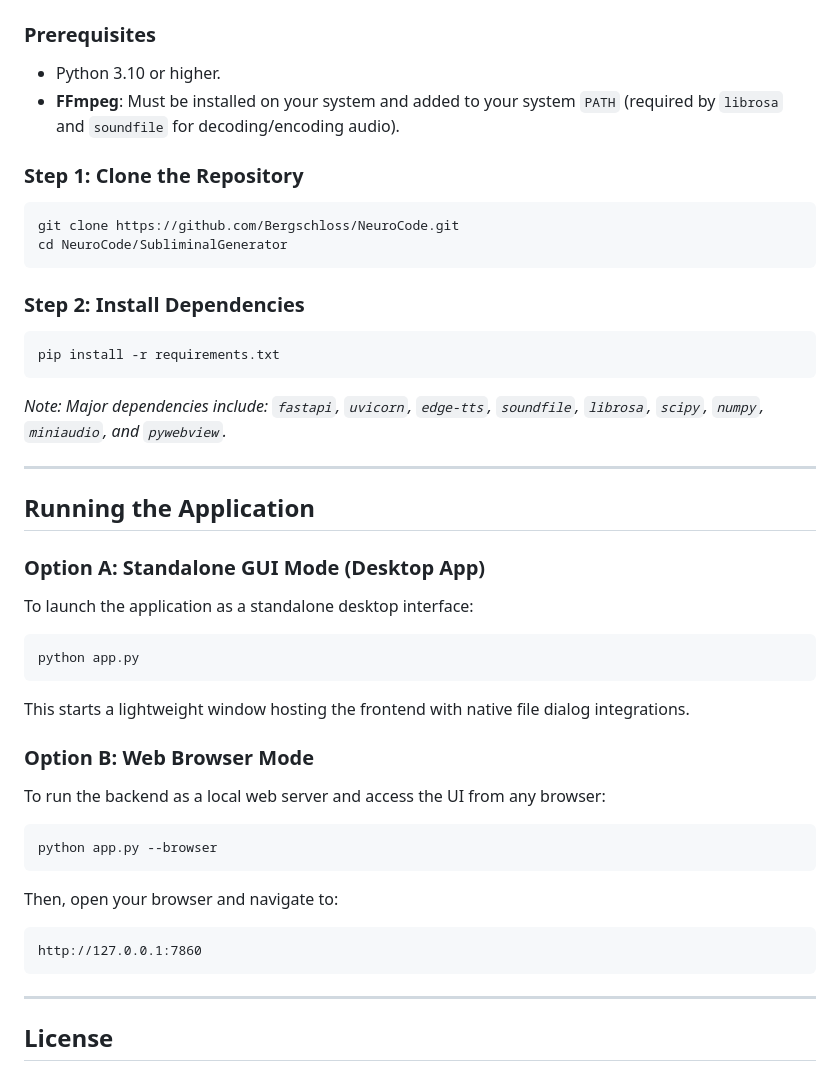
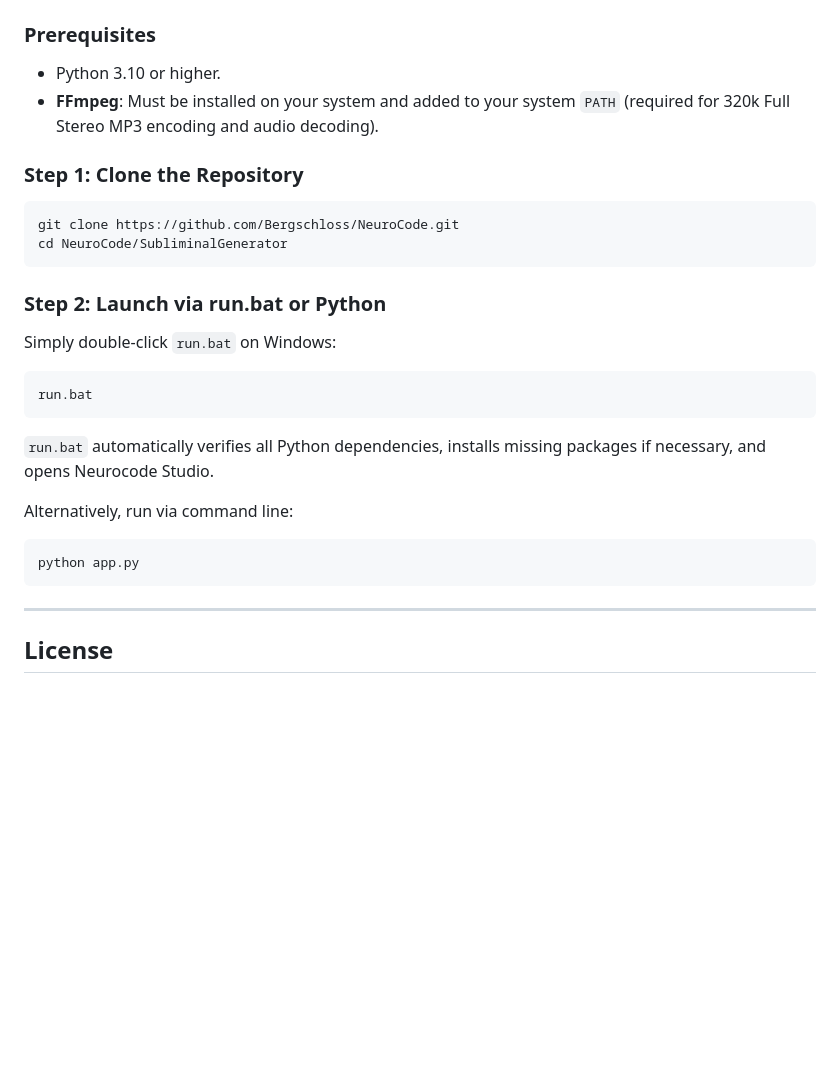
Before and after one commit to Bergschloss/NeuroCode, a Markdown page: README.md, the part around one of its changes. GitHub-like rendering; blank space fills up the shorter version.

````diff
--- a/README.md
+++ b/README.md
@@ -124,7 +110,7 @@ SubliminalGenerator/
 
 ### Prerequisites
 - Python 3.10 or higher.
-- **FFmpeg**: Must be installed on your system and added to your system `PATH` (required by `librosa` and `soundfile` for decoding/encoding audio).
+- **FFmpeg**: Must be installed on your system and added to your system `PATH` (required for 320k Full Stereo MP3 encoding and audio decoding).
 
 ### Step 1: Clone the Repository
 ```bash
@@ -132,32 +118,16 @@ git clone https://github.com/Bergschloss/NeuroCode.git
 cd NeuroCode/SubliminalGenerator
 ```
 
-### Step 2: Install Dependencies
+### Step 2: Launch via run.bat or Python
+Simply double-click `run.bat` on Windows:
 ```bash
-pip install -r requirements.txt
+run.bat
 ```
+`run.bat` automatically verifies all Python dependencies, installs missing packages if necessary, and opens Neurocode Studio.
 
-*Note: Major dependencies include: `fastapi`, `uvicorn`, `edge-tts`, `soundfile`, `librosa`, `scipy`, `numpy`, `miniaudio`, and `pywebview`.*
-
----
-
-## Running the Application
-
-### Option A: Standalone GUI Mode (Desktop App)
-To launch the application as a standalone desktop interface:
+Alternatively, run via command line:
 ```bash
 python app.py
-```
-This starts a lightweight window hosting the frontend with native file dialog integrations.
-
-### Option B: Web Browser Mode
-To run the backend as a local web server and access the UI from any browser:
-```bash
-python app.py --browser
-```
-Then, open your browser and navigate to:
-```
-http://127.0.0.1:7860
 ```
 
 ---
````
Also changed, not shown: other parts of README.md (+30 -44 lines).
